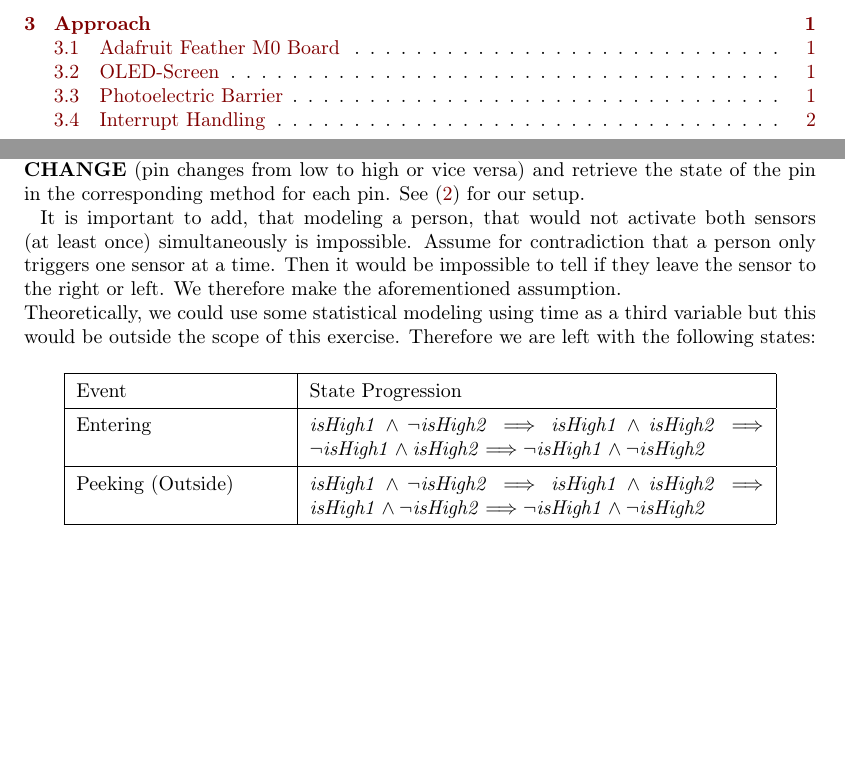
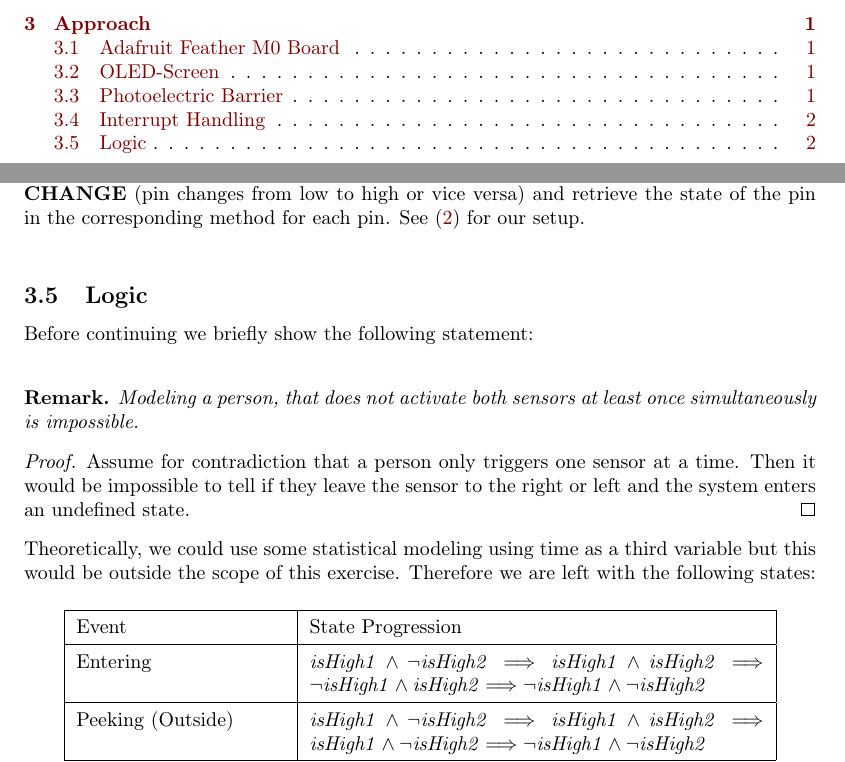
Before and after one commit to Stixxl/iot-report, a LaTeX document (report/paper.tex): two parts of pages 2 and 4 of 5 before the commit and two parts of pages 2 and 4 of 6 after it, joined at a grey line, cut so that both start at the same text, the shorter picture padded with empty space. Compiled offline with pdfLaTeX.

Commit message:
fix small things in paper

```diff
--- a/report/paper.tex
+++ b/report/paper.tex
@@ -51,7 +51,8 @@
 
 \setlength{\parindent}{0pt}
 \renewcommand{\arraystretch}{1.4}
-
+\newtheorem{theorem}{Theorem}[section]
+\newtheorem*{remark}{Remark}
 
 \title{Master-Praktikum IoT (Internet of Things)\\Written Report}
 \author{Corbinian Stiglmair \& Matthias Hermann}
@@ -104,7 +105,14 @@ On our setup it was not possible to react to \textbf{RISING} (pin changes from l
 	\includegraphics[width=\textwidth, keepaspectratio]{./images/photoelectric_model.png}
 	\caption{Photoelectronic Sensors with our naming conventions and assumptions}\label{img:photo_model}
 \end{figure}
-It is important to add, that modeling a person, that would not activate both sensors (at least once) simultaneously is impossible. Assume for contradiction that a person only triggers one sensor at a time. Then it would be impossible to tell if they leave the sensor to the right or left. We therefore make the aforementioned assumption.\\
+\subsection{Logic}
+Before continuing we briefly show the following statement:\\
+\begin{remark}
+	Modeling a person, that does not activate both sensors at least once simultaneously is impossible.
+\end{remark}
+\begin{proof}
+	Assume for contradiction that a person only triggers one sensor at a time. Then it would be impossible to tell if they leave the sensor to the right or left and the system enters an undefined state.
+\end{proof}
 Theoretically, we could use some statistical modeling using time as a third variable but this would be outside the scope of this exercise.
 Therefore we are left with the following states:
 \begin{table}[H]
```
